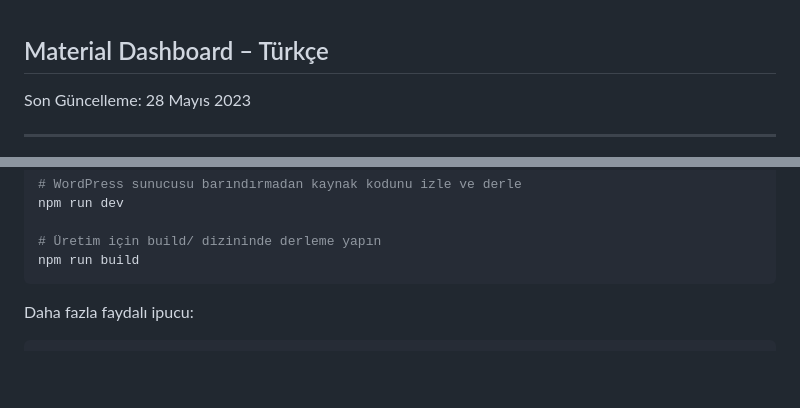
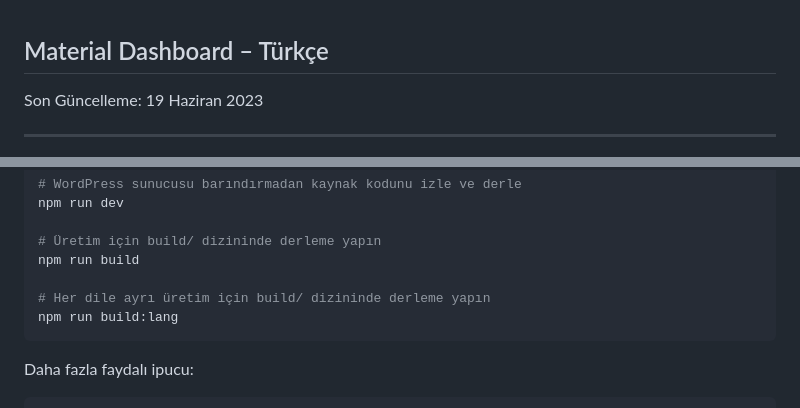
Before and after one commit to fatihbalsoy/material-board, a Markdown page: .readme/lang/README.tr.md, 2 parts joined by grey strips. GitHub-like rendering; blank space fills up the shorter version.

Commit message:
Updated turkish readme

````diff
--- a/.readme/lang/README.tr.md
+++ b/.readme/lang/README.tr.md
@@ -1,6 +1,6 @@
 ## Material Dashboard – Türkçe
 
-Son Güncelleme: 28 Mayıs 2023
+Son Güncelleme: 19 Haziran 2023
 
 ---
 
@@ -97,6 +97,9 @@ npm run dev
 
 # Üretim için build/ dizininde derleme yapın
 npm run build
+
+# Her dile ayrı üretim için build/ dizininde derleme yapın
+npm run build:lang
 ```
 
 Daha fazla faydalı ipucu:
````
